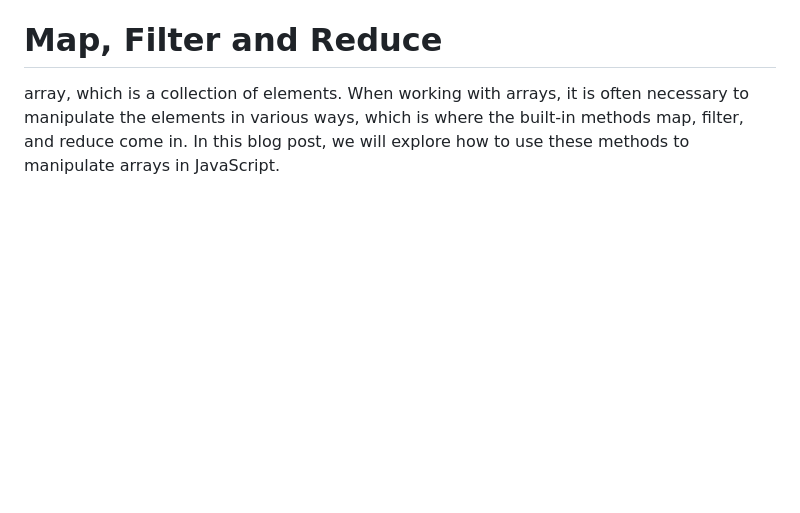
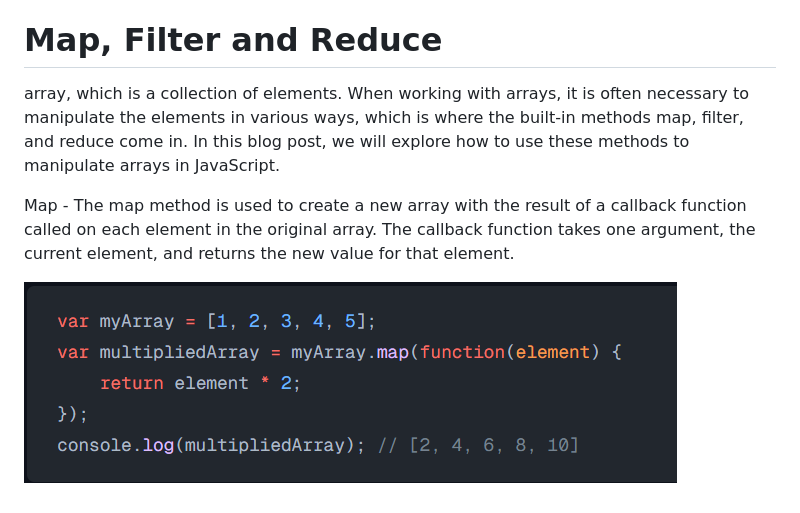
Before and after one commit to nikitanimore992/LearnJavaScript, a Markdown page: Readme.md, the part around the change. Rendered like a GitHub page; pictures changed too: img/map.png (added); blank space fills up the shorter version.

Commit message:
add 3 images and map description

```diff
--- a/Readme.md
+++ b/Readme.md
@@ -178,3 +178,6 @@ JavaScript provides several ways to iterate through an array, including the for
 # Map, Filter and Reduce
 
 <p>array, which is a collection of elements. When working with arrays, it is often necessary to manipulate the elements in various ways, which is where the built-in methods map, filter, and reduce come in. In this blog post, we will explore how to use these methods to manipulate arrays in JavaScript.</p>
+
+<p>Map - The map method is used to create a new array with the result of a callback function called on each element in the original array. The callback function takes one argument, the current element, and returns the new value for that element.</p>
+<img src="/img/map.png">
```
Also changed, not shown: img/filter.png (added), img/reduce.png (added).
